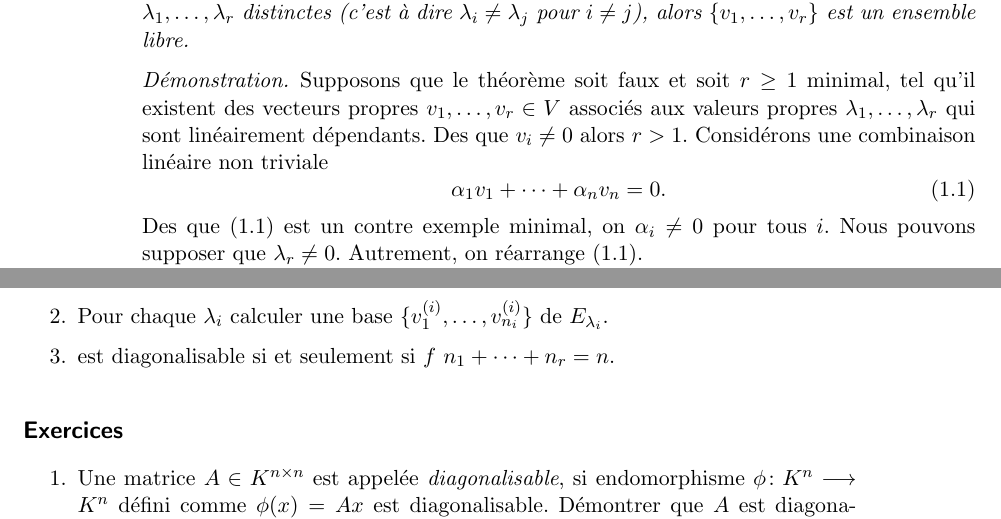
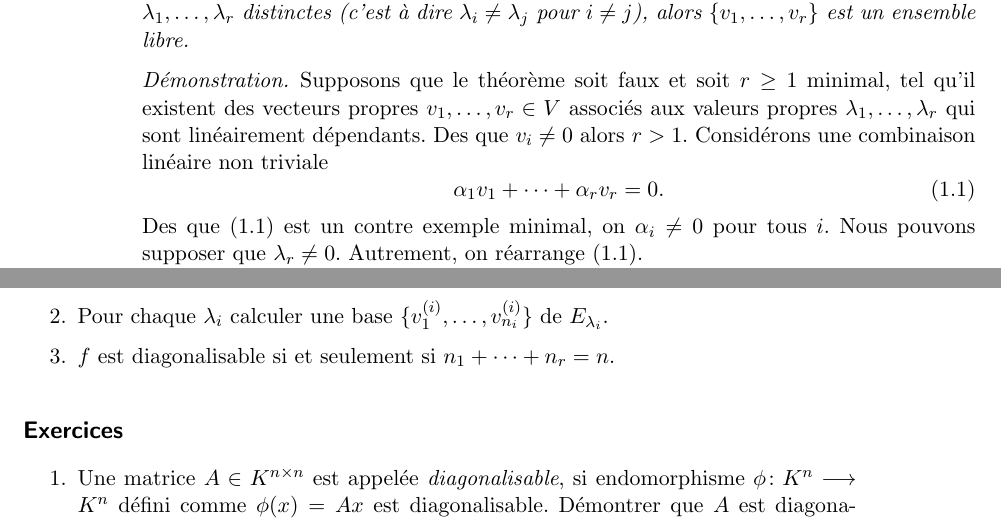
Before and after one commit to EisenIn/Algebre-Lineaire-2, a LaTeX book (notes.tex, which reads chapter00-valeurs-propres.tex): two parts of pages 6 and 7 of 91, joined at a grey line, cut so that both start at the same text. Compiled offline with pdfLaTeX.

Commit message:
corrections  milenkoviclazar

```diff
--- a/chapter00-valeurs-propres.tex
+++ b/chapter00-valeurs-propres.tex
@@ -117,7 +117,7 @@ Rappel: L'endomophisme $\Id ： V ⟶V$ défini comme $\Id(v) = v$ pour tous $v
   Considérons une combinaison linéaire non triviale
   \begin{equation}
     \label{eq:35}
-    α_1 v_1 + \cdots + α_n v_n = 0.
+    α_1 v_1 + \cdots + α_r v_r = 0.
   \end{equation}
   Des que \eqref{eq:35} est un contre exemple minimal, on  $α_i≠0$ pour tous $i$. Nous pouvons supposer que $λ_r ≠0$. Autrement, on réarrange~\eqref{eq:35}.
 
@@ -181,7 +181,7 @@ Voici un marche à suivre, comment déterminer si $f：V ⟶V$ est diagonalisabl
 \begin{enumerate}
 \item Déterminer les différentes $λ_1,\dots,λ_r ∈K$ tel que $\ker(f - λ \Id) ≠ \{ 0 \}$
 \item Pour chaque $λ_i$ calculer une base $\{v_1^{(i)},\dots,v_{n_i}^{(i)}\}$ de $E_{λ_i}$.
-\item est diagonalisable si et seulement si $f$ $n_1+\cdots+n_r =n$.
+\item $f$ est diagonalisable si et seulement si  $n_1+\cdots+n_r =n$.
 \end{enumerate}
 
 
```
Also changed, not shown: chapter00-valeurs-propres.tex (5 more changed lines).
